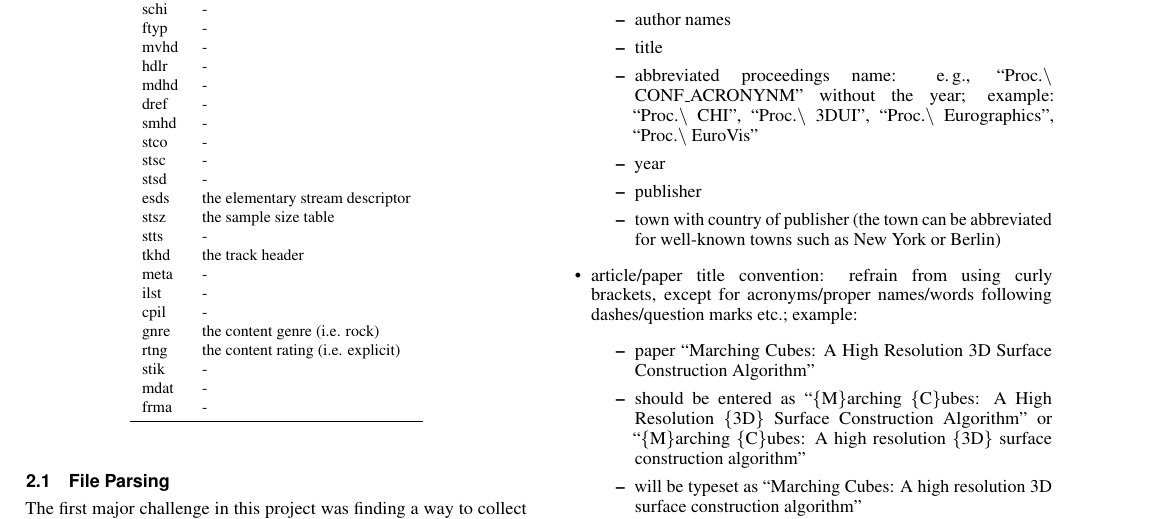
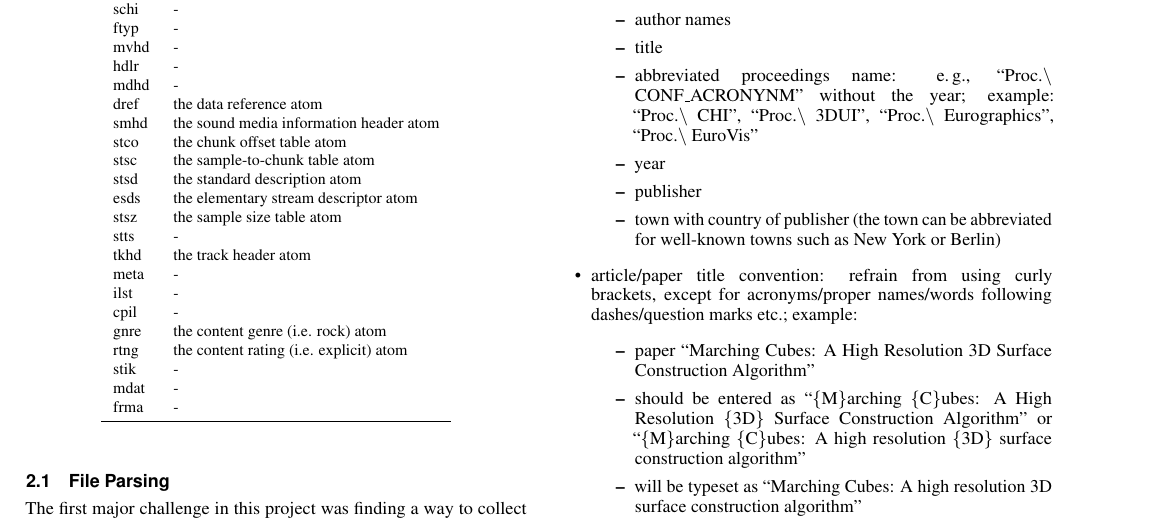
Before and after one commit to jrg94/CSE5539, a LaTeX document (term-project/report/report.tex): part of page 2 of 4, cut so that both start at the same text. Compiled offline with pdfLaTeX.

Commit message:
Added a few more atom descriptions

```diff
--- a/term-project/report/report.tex
+++ b/term-project/report/report.tex
@@ -220,20 +220,20 @@ I wrote enough code to parse all of the following atoms:
     mvhd & - \\
     hdlr & - \\
     mdhd & - \\
-    dref & - \\
-    smhd & - \\
-    stco & - \\
-    stsc & - \\
-    stsd & - \\
-    esds & the elementary stream descriptor \\
-    stsz & the sample size table \\
+    dref & the data reference atom \\
+    smhd & the sound media information header atom \\
+    stco & the chunk offset table atom \\
+    stsc & the sample-to-chunk table atom \\
+    stsd & the standard description atom \\
+    esds & the elementary stream descriptor atom \\
+    stsz & the sample size table atom \\
     stts & - \\
-    tkhd & the track header \\
+    tkhd & the track header atom \\
     meta & - \\
     ilst & - \\
     cpil & - \\
-    gnre & the content genre (i.e. rock) \\
-    rtng & the content rating (i.e. explicit) \\
+    gnre & the content genre (i.e. rock) atom \\
+    rtng & the content rating (i.e. explicit) atom \\
     stik & - \\
     mdat & - \\
     frma & - \\
```
